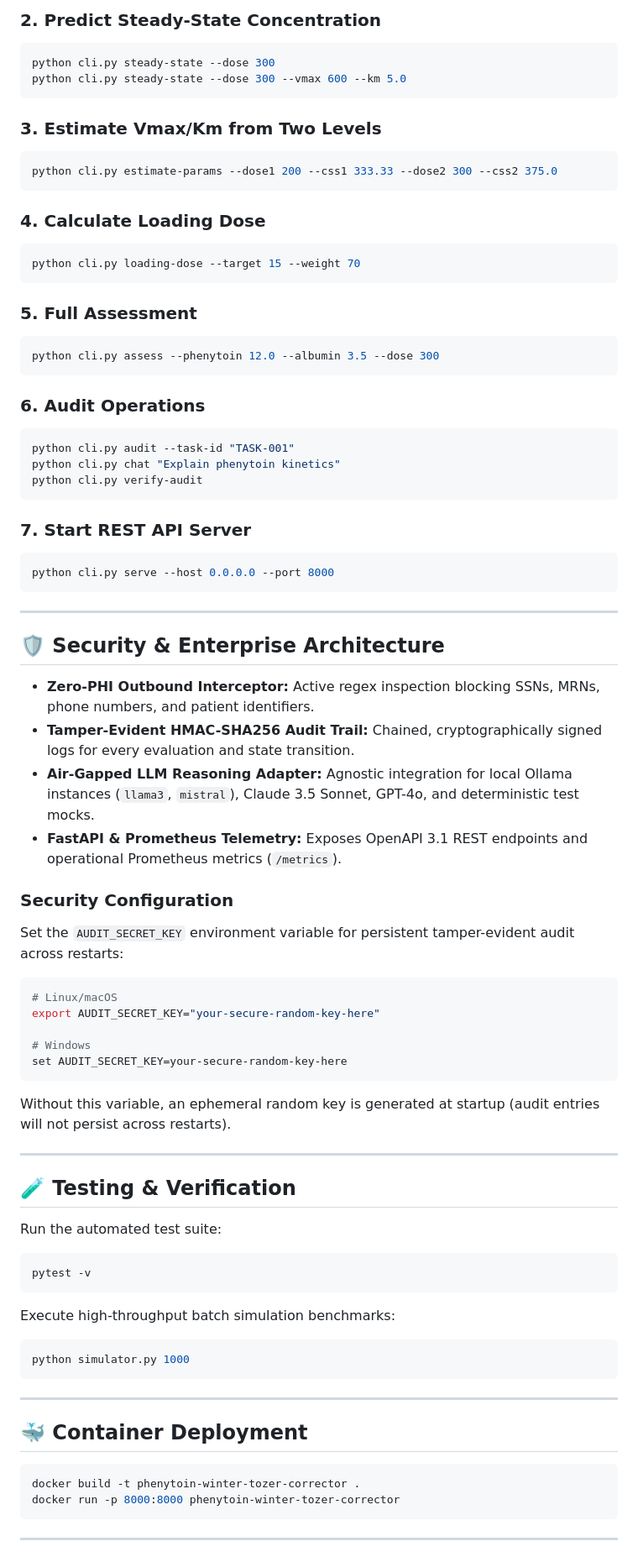
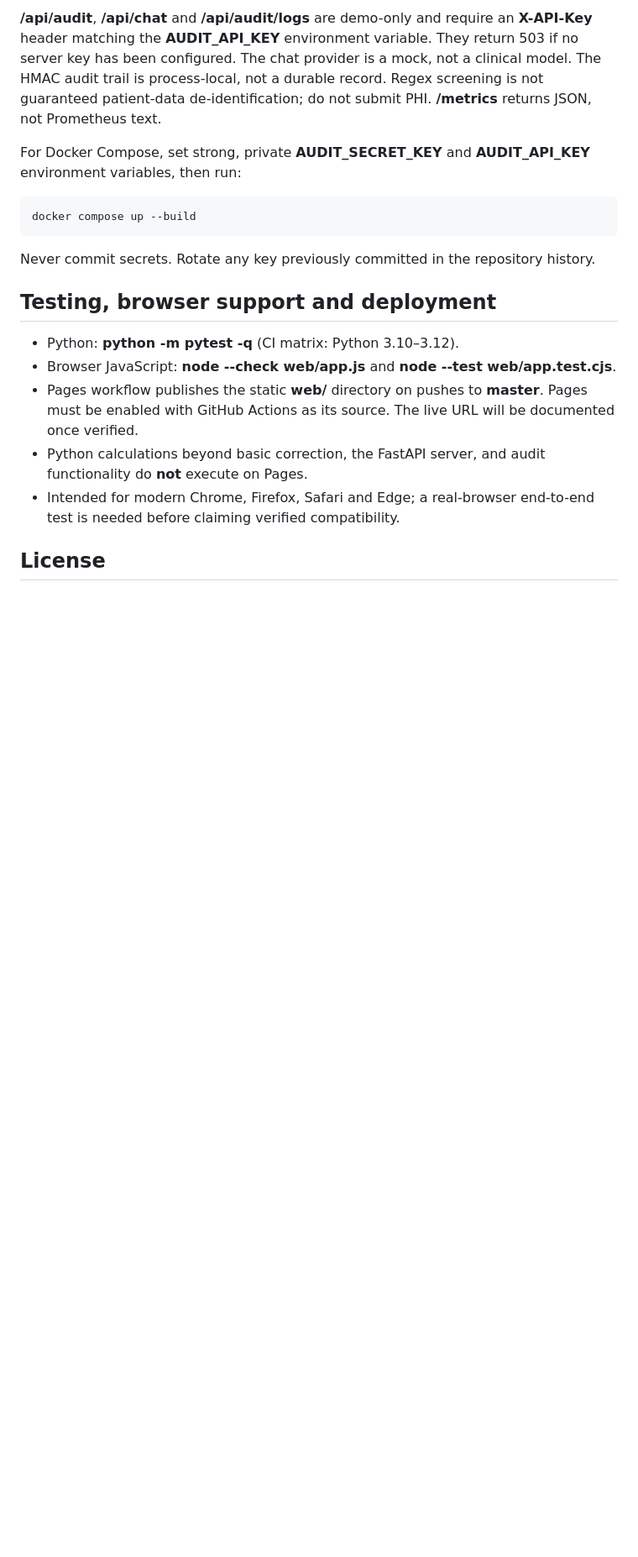
Before and after one commit to abusuraihsakhri/phenytoin-winter-tozer-corrector, a Markdown page: README.md, the part around one of its changes. Shown at 84% size. GitHub-like rendering; blank space fills up the shorter version.

````diff
--- a/README.md
+++ b/README.md
@@ -77,84 +54,19 @@ python cli.py correct --phenytoin 8.0 --albumin 2.5 --crcl 5
 
-### 2. Predict Steady-State Concentration
-```bash
-python cli.py steady-state --dose 300
-python cli.py steady-state --dose 300 --vmax 600 --km 5.0
-```
+**/api/audit**, **/api/chat** and **/api/audit/logs** are demo-only and require an **X-API-Key** header matching the **AUDIT_API_KEY** environment variable. They return 503 if no server key has been configured. The chat provider is a mock, not a clinical model. The HMAC audit trail is process-local, not a durable record. Regex screening is not guaranteed patient-data de-identification; do not submit PHI. **/metrics** returns JSON, not Prometheus text.
 
-### 3. Estimate Vmax/Km from Two Levels
-```bash
-python cli.py estimate-params --dose1 200 --css1 333.33 --dose2 300 --css2 375.0
-```
+For Docker Compose, set strong, private **AUDIT_SECRET_KEY** and **AUDIT_API_KEY** environment variables, then run:
 
-### 4. Calculate Loading Dose
-```bash
-python cli.py loading-dose --target 15 --weight 70
-```
+    docker compose up --build
 
-### 5. Full Assessment
-```bash
-python cli.py assess --phenytoin 12.0 --albumin 3.5 --dose 300
-```
+Never commit secrets. Rotate any key previously committed in the repository history.
 
-### 6. Audit Operations
-```bash
-python cli.py audit --task-id "TASK-001"
-python cli.py chat "Explain phenytoin kinetics"
-python cli.py verify-audit
-```
+## Testing, browser support and deployment
 
-### 7. Start REST API Server
-```bash
-python cli.py serve --host 0.0.0.0 --port 8000
-```
+- Python: **python -m pytest -q** (CI matrix: Python 3.10–3.12).
+- Browser JavaScript: **node --check web/app.js** and **node --test web/app.test.cjs**.
+- Pages workflow publishes the static **web/** directory on pushes to **master**. Pages must be enabled with GitHub Actions as its source. The live URL will be documented once verified.
+- Python calculations beyond basic correction, the FastAPI server, and audit functionality do **not** execute on Pages.
+- Intended for modern Chrome, Firefox, Safari and Edge; a real-browser end-to-end test is needed before claiming verified compatibility.
 
----
+## License
 
-## 🛡️ Security & Enterprise Architecture
-
-* **Zero-PHI Outbound Interceptor:** Active regex inspection blocking SSNs, MRNs, phone numbers, and patient identifiers.
-* **Tamper-Evident HMAC-SHA256 Audit Trail:** Chained, cryptographically signed logs for every evaluation and state transition.
-* **Air-Gapped LLM Reasoning Adapter:** Agnostic integration for local Ollama instances (`llama3`, `mistral`), Claude 3.5 Sonnet, GPT-4o, and deterministic test mocks.
-* **FastAPI & Prometheus Telemetry:** Exposes OpenAPI 3.1 REST endpoints and operational Prometheus metrics (`/metrics`).
-
-### Security Configuration
-
-Set the `AUDIT_SECRET_KEY` environment variable for persistent tamper-evident audit across restarts:
-
-```bash
-# Linux/macOS
-export AUDIT_SECRET_KEY="your-secure-random-key-here"
-
-# Windows
-set AUDIT_SECRET_KEY=your-secure-random-key-here
-```
-
-Without this variable, an ephemeral random key is generated at startup (audit entries will not persist across restarts).
-
----
-
-## 🧪 Testing & Verification
-
-Run the automated test suite:
-
-```bash
-pytest -v
-```
-
-Execute high-throughput batch simulation benchmarks:
-
-```bash
-python simulator.py 1000
-```
-
----
-
-## 🐳 Container Deployment
-
-```bash
-docker build -t phenytoin-winter-tozer-corrector .
-docker run -p 8000:8000 phenytoin-winter-tozer-corrector
-```
-
----
-
````
Also changed, not shown: other parts of README.md (+32 -68 lines).
